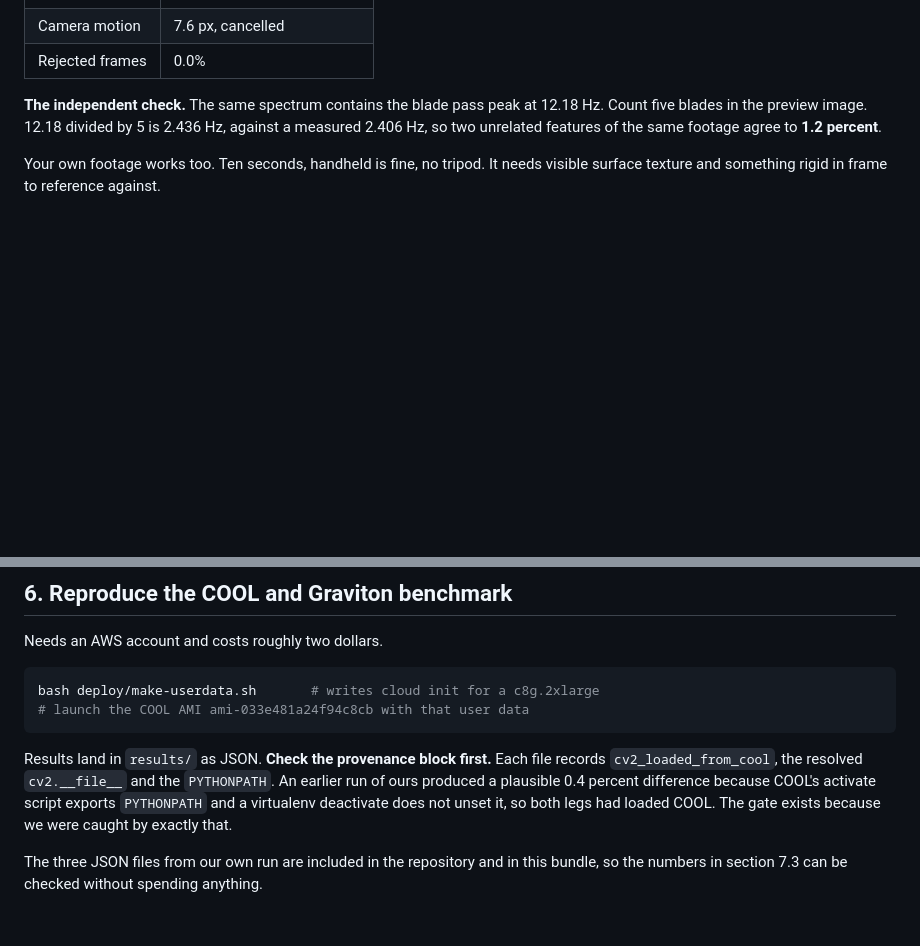
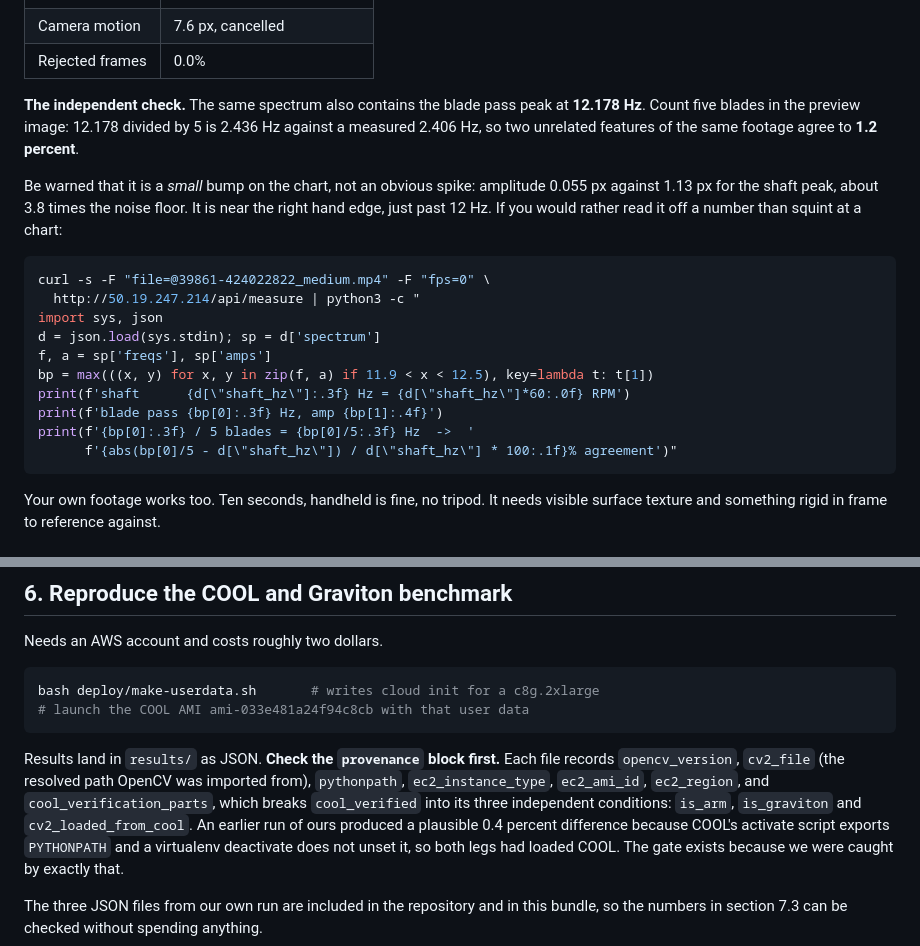
Before and after one commit to TusharTechs/tremorcv, a Markdown page: submission/TESTING.md, 2 parts joined by grey strips. Drawn GitHub-style; blank space fills up the shorter version.

Commit message:
Correct three things in the testing instructions that do not survive checking
The blade pass cross check told a judge to find a 12.18 Hz peak on the chart.
It is there, at 12.178 Hz, but it is a 0.055 px bump against a 1.13 px shaft
peak, about 3.8 times the noise floor. Asking someone to spot that and then
trust the 1.2 percent agreement is asking them to take it on faith. The
instructions now say how small it is, where to look, and give a command that
prints the number. The command was run against the live endpoint and its
output is what the instructions claim.

The provenance section named keys the result files do not contain. The real
block is richer than described: it records cv2_file, ec2_ami_id and ec2_region
as well, and splits cool_verified into its three independent conditions.

The MCP tool list was wrong. Eight tools, but not those eight.

````diff
--- a/submission/TESTING.md
+++ b/submission/TESTING.md
@@ -42,10 +42,28 @@ Expect, in about eight seconds:
 | Camera motion | 7.6 px, cancelled |
 | Rejected frames | 0.0% |
 
-**The independent check.** The same spectrum contains the blade pass peak at
-12.18 Hz. Count five blades in the preview image. 12.18 divided by 5 is
-2.436 Hz, against a measured 2.406 Hz, so two unrelated features of the same
-footage agree to **1.2 percent**.
+**The independent check.** The same spectrum also contains the blade pass peak at
+**12.178 Hz**. Count five blades in the preview image: 12.178 divided by 5 is
+2.436 Hz against a measured 2.406 Hz, so two unrelated features of the same footage
+agree to **1.2 percent**.
+
+Be warned that it is a *small* bump on the chart, not an obvious spike: amplitude
+0.055 px against 1.13 px for the shaft peak, about 3.8 times the noise floor. It is
+near the right hand edge, just past 12 Hz. If you would rather read it off a number
+than squint at a chart:
+
+```bash
+curl -s -F "file=@39861-424022822_medium.mp4" -F "fps=0" \
+  http://50.19.247.214/api/measure | python3 -c "
+import sys, json
+d = json.load(sys.stdin); sp = d['spectrum']
+f, a = sp['freqs'], sp['amps']
+bp = max(((x, y) for x, y in zip(f, a) if 11.9 < x < 12.5), key=lambda t: t[1])
+print(f'shaft      {d[\"shaft_hz\"]:.3f} Hz = {d[\"shaft_hz\"]*60:.0f} RPM')
+print(f'blade pass {bp[0]:.3f} Hz, amp {bp[1]:.4f}')
+print(f'{bp[0]:.3f} / 5 blades = {bp[0]/5:.3f} Hz  ->  '
+      f'{abs(bp[0]/5 - d[\"shaft_hz\"]) / d[\"shaft_hz\"] * 100:.1f}% agreement')"
+```
 
 Your own footage works too. Ten seconds, handheld is fine, no tripod. It needs
 visible surface texture and something rigid in frame to reference against.
@@ -134,9 +152,11 @@ bash deploy/make-userdata.sh       # writes cloud init for a c8g.2xlarge
 # launch the COOL AMI ami-033e481a24f94c8cb with that user data
 ```
 
-Results land in `results/` as JSON. **Check the provenance block first.** Each
-file records `cv2_loaded_from_cool`, the resolved `cv2.__file__` and the
-`PYTHONPATH`. An earlier run of ours produced a plausible 0.4 percent difference
+Results land in `results/` as JSON. **Check the `provenance` block first.** Each
+file records `opencv_version`, `cv2_file` (the resolved path OpenCV was imported
+from), `pythonpath`, `ec2_instance_type`, `ec2_ami_id`, `ec2_region`, and
+`cool_verification_parts`, which breaks `cool_verified` into its three independent
+conditions: `is_arm`, `is_graviton` and `cv2_loaded_from_cool`. An earlier run of ours produced a plausible 0.4 percent difference
 because COOL's activate script exports `PYTHONPATH` and a virtualenv deactivate
 does not unset it, so both legs had loaded COOL. The gate exists because we were
 caught by exactly that.
````
